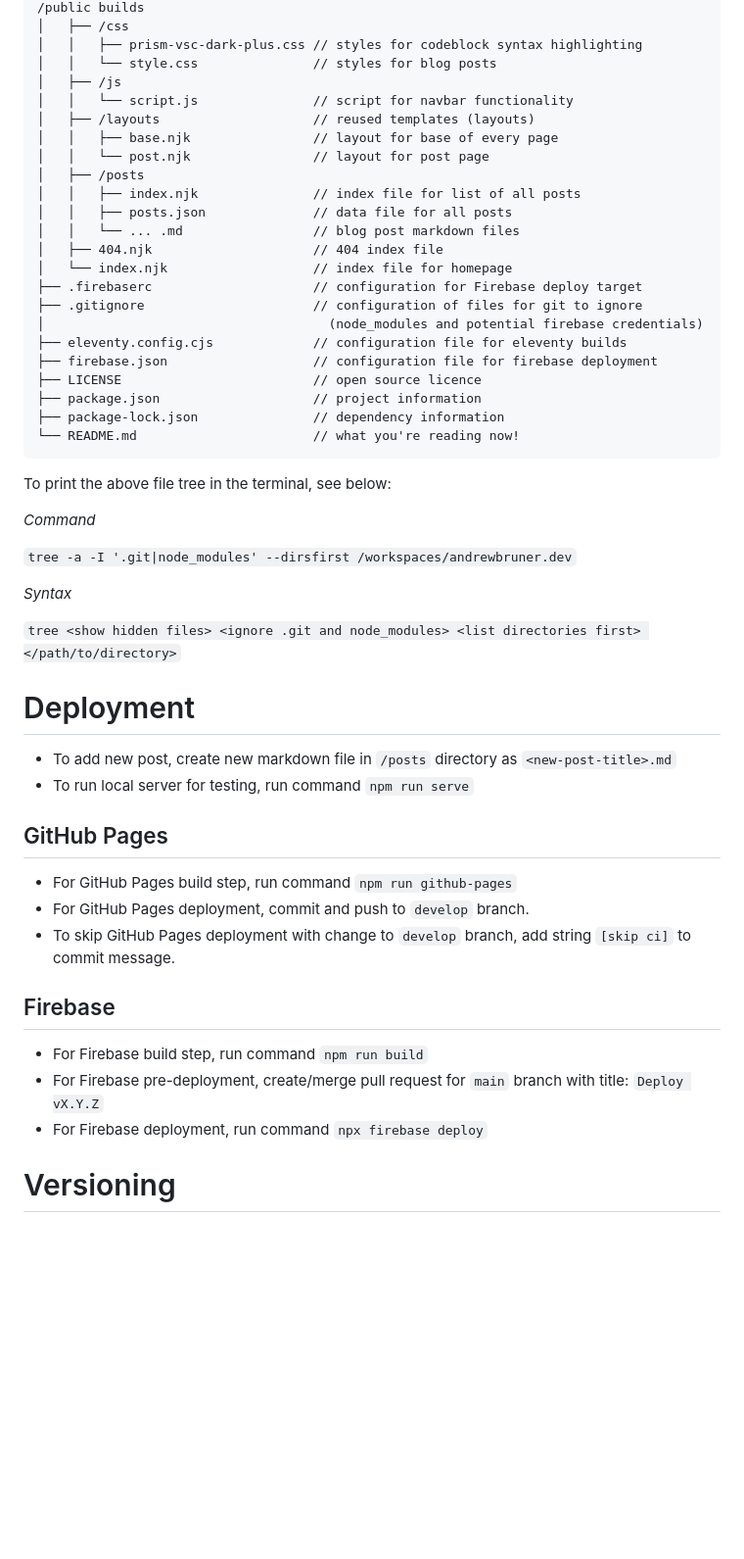
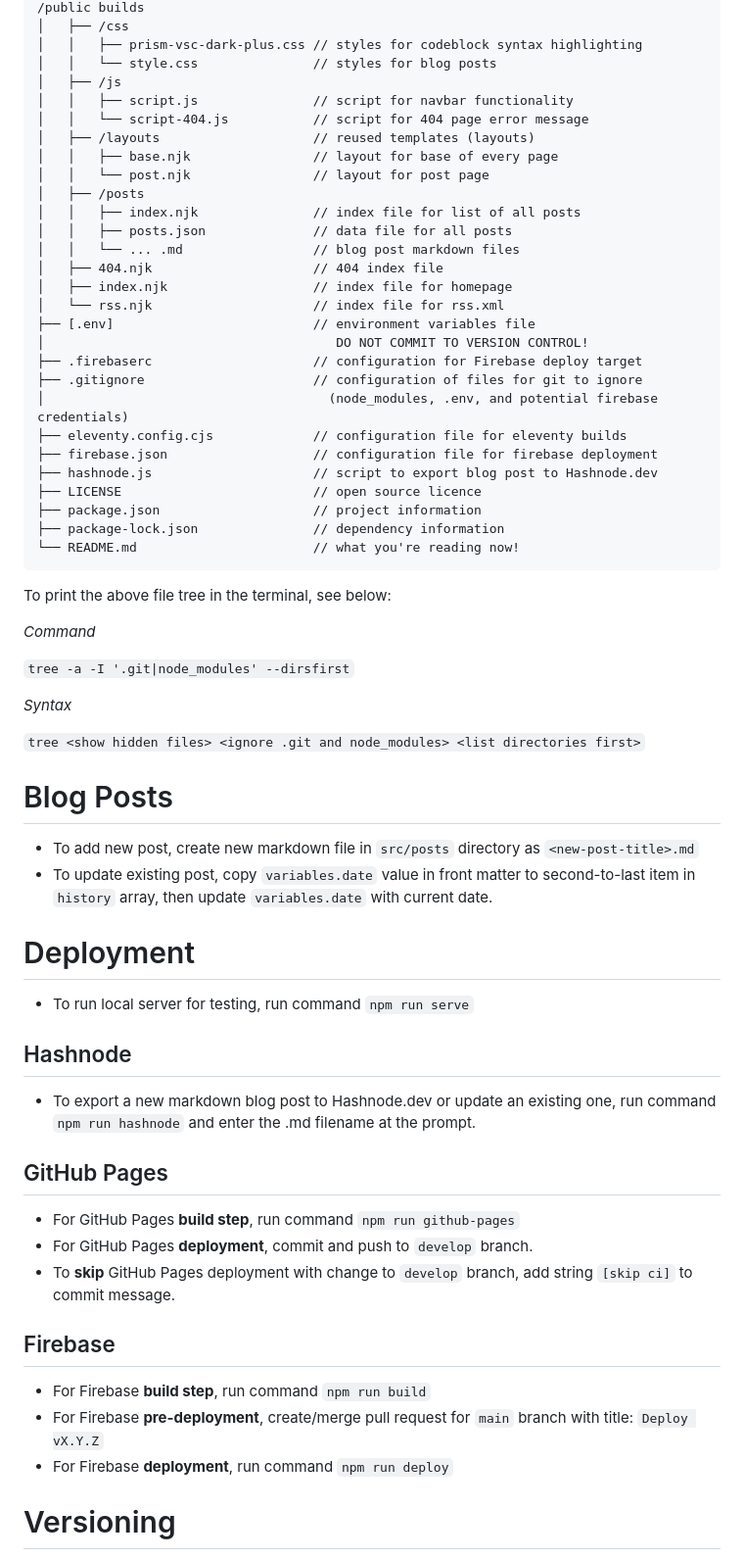
Before and after one commit to andrewbruner/andrewbruner.dev, a Markdown page: README.md, the part around the change. Shown at 98% size. Rendered like a GitHub page; blank space fills up the shorter version.

Commit message:
Update structure and deployment notes

```diff
--- a/README.md
+++ b/README.md
@@ -18,7 +18,8 @@
 │   │   ├── prism-vsc-dark-plus.css // styles for codeblock syntax highlighting
 │   │   └── style.css               // styles for blog posts
 │   ├── /js
-│   │   └── script.js               // script for navbar functionality
+│   │   ├── script.js               // script for navbar functionality
+│   │   └── script-404.js           // script for 404 page error message
 │   ├── /layouts                    // reused templates (layouts)
 │   │   ├── base.njk                // layout for base of every page
 │   │   └── post.njk                // layout for post page
@@ -27,12 +28,16 @@
 │   │   ├── posts.json              // data file for all posts
 │   │   └── ... .md                 // blog post markdown files
 │   ├── 404.njk                     // 404 index file
-│   └── index.njk                   // index file for homepage
+│   ├── index.njk                   // index file for homepage
+│   └── rss.njk                     // index file for rss.xml
+├── [.env]                          // environment variables file
+│                                      DO NOT COMMIT TO VERSION CONTROL!
 ├── .firebaserc                     // configuration for Firebase deploy target
 ├── .gitignore                      // configuration of files for git to ignore
-│                                     (node_modules and potential firebase credentials)
+│                                     (node_modules, .env, and potential firebase credentials)
 ├── eleventy.config.cjs             // configuration file for eleventy builds
 ├── firebase.json                   // configuration file for firebase deployment
+├── hashnode.js                     // script to export blog post to Hashnode.dev
 ├── LICENSE                         // open source licence
 ├── package.json                    // project information
 ├── package-lock.json               // dependency information
@@ -43,28 +48,36 @@ To print the above file tree in the terminal, see below:
 
 *Command*
 
-`tree -a -I '.git|node_modules' --dirsfirst /workspaces/andrewbruner.dev`
+`tree -a -I '.git|node_modules' --dirsfirst`
 
 *Syntax*
 
-`tree <show hidden files> <ignore .git and node_modules> <list directories first> </path/to/directory>`
+`tree <show hidden files> <ignore .git and node_modules> <list directories first>`
+
+# Blog Posts
+
+- To add new post, create new markdown file in `src/posts` directory as `<new-post-title>.md`
+- To update existing post, copy `variables.date` value in front matter to second-to-last item in `history` array, then update `variables.date` with current date.
 
 # Deployment
 
-- To add new post, create new markdown file in `/posts` directory as `<new-post-title>.md`
 - To run local server for testing, run command `npm run serve`
+
+## Hashnode
+
+- To export a new markdown blog post to Hashnode.dev or update an existing one, run command `npm run hashnode` and enter the .md filename at the prompt.
 
 ## GitHub Pages
 
-- For GitHub Pages build step, run command `npm run github-pages`
-- For GitHub Pages deployment, commit and push to `develop` branch.
-- To skip GitHub Pages deployment with change to `develop` branch, add string `[skip ci]` to commit message.
+- For GitHub Pages **build step**, run command `npm run github-pages`
+- For GitHub Pages **deployment**, commit and push to `develop` branch.
+- To **skip** GitHub Pages deployment with change to `develop` branch, add string `[skip ci]` to commit message.
 
 ## Firebase
 
-- For Firebase build step, run command `npm run build`
-- For Firebase pre-deployment, create/merge pull request for `main` branch with title: `Deploy vX.Y.Z`
-- For Firebase deployment, run command `npx firebase deploy`
+- For Firebase **build step**, run command `npm run build`
+- For Firebase **pre-deployment**, create/merge pull request for `main` branch with title: `Deploy vX.Y.Z`
+- For Firebase **deployment**, run command `npm run deploy`
 
 # Versioning
 
```
